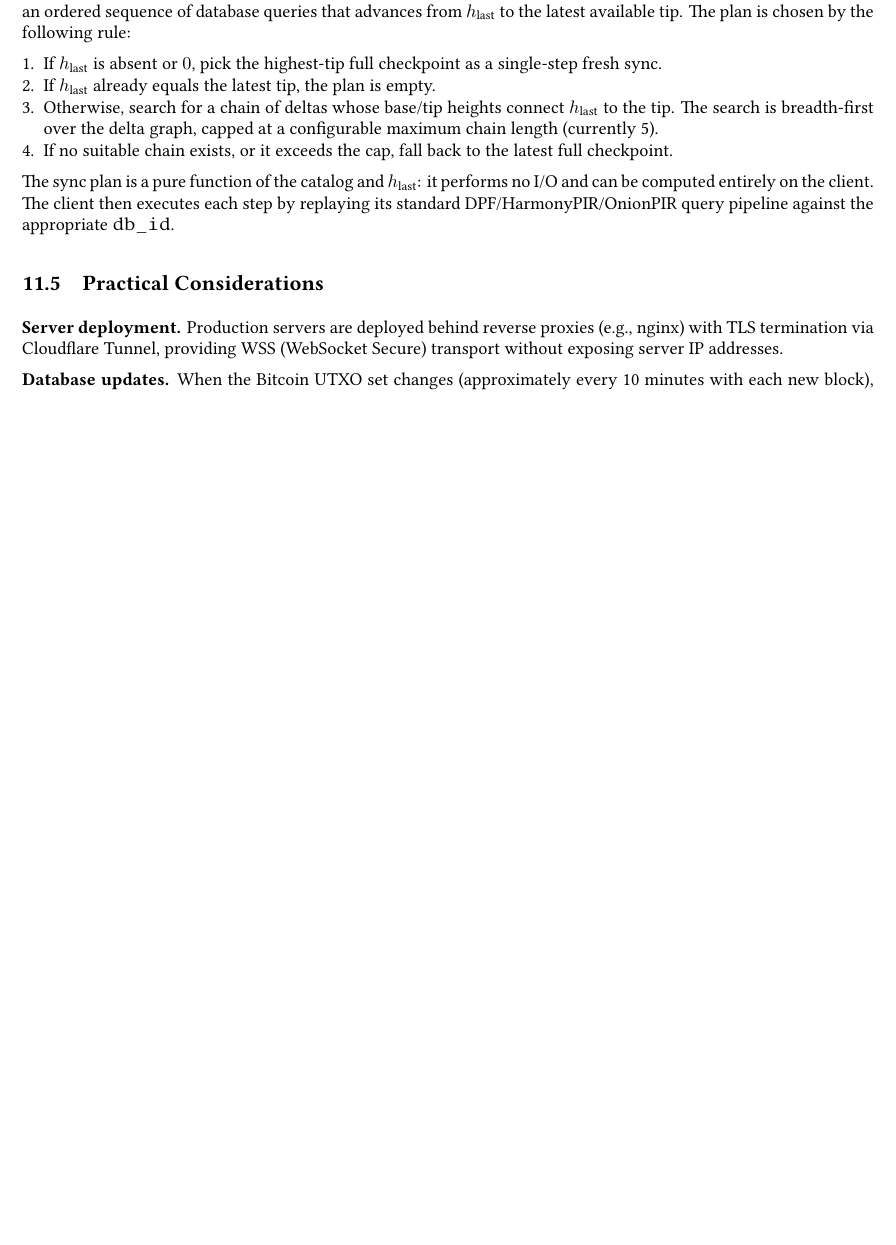
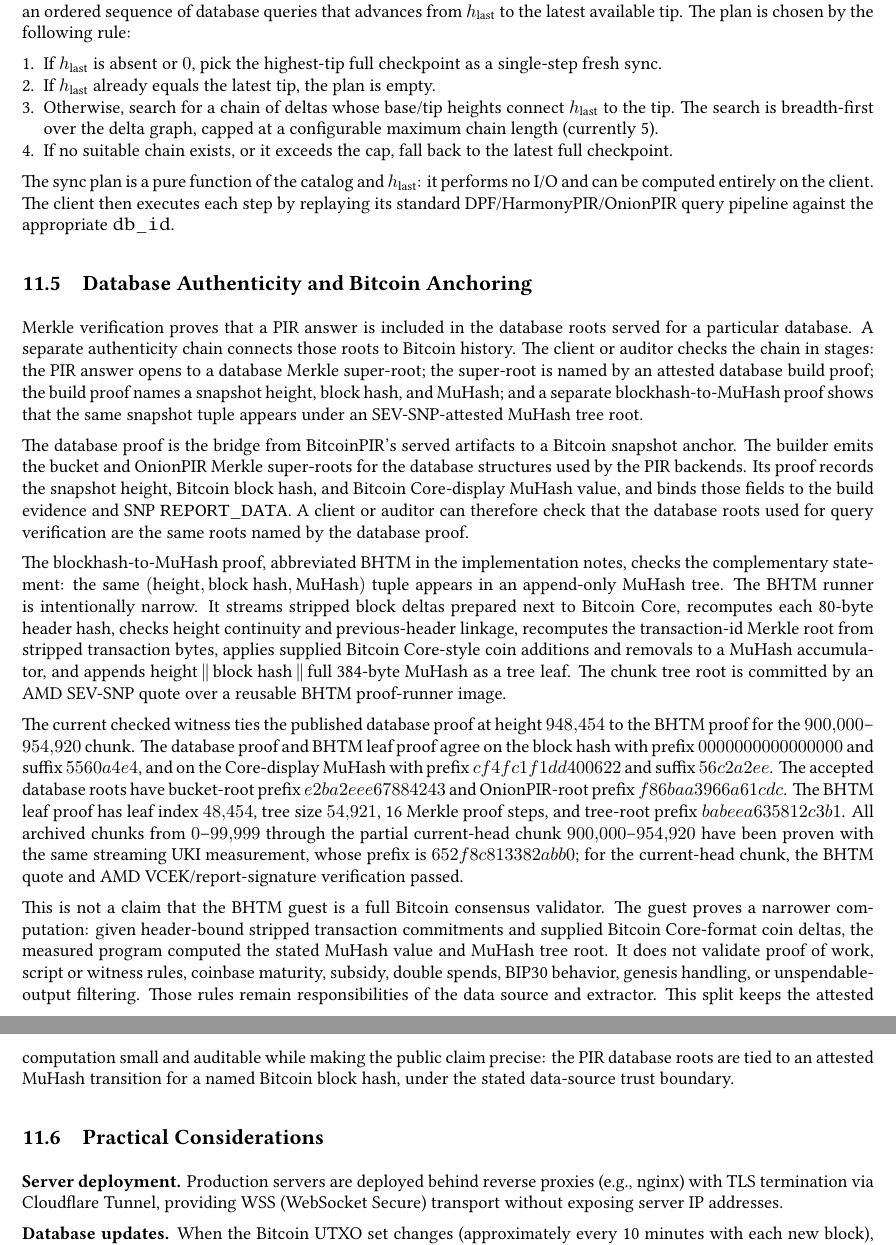
Before and after one commit to Bitcoin-PIR/whitepaper, a LaTeX document (main.tex, which reads part7_deployment.tex): part of page 32 of 41 before the commit and two parts of pages 32 and 33 of 42 after it, the two joined at a grey line, cut so that both start at the same text, the shorter picture padded with empty space. Compiled offline with XeLaTeX.

Commit message:
Add database authenticity chain to whitepaper

```diff
--- a/part7_deployment.tex
+++ b/part7_deployment.tex
@@ -100,6 +100,19 @@ A single unified server can host multiple logically distinct databases at once.
 \end{enumerate}
 The sync plan is a pure function of the catalog and $h_\text{last}$: it performs no I/O and can be computed entirely on the client. The client then executes each step by replaying its standard DPF/HarmonyPIR/OnionPIR query pipeline against the appropriate \texttt{db\_id}.
 
+\subsection{Database Authenticity and Bitcoin Anchoring}
+\label{sec:database-authenticity}
+
+Merkle verification proves that a PIR answer is included in the database roots served for a particular database. A separate authenticity chain connects those roots to Bitcoin history. The client or auditor checks the chain in stages: the PIR answer opens to a database Merkle super-root; the super-root is named by an attested database build proof; the build proof names a snapshot height, block hash, and MuHash; and a separate blockhash-to-MuHash proof shows that the same snapshot tuple appears under an SEV-SNP-attested MuHash tree root.
+
+The database proof is the bridge from BitcoinPIR's served artifacts to a Bitcoin snapshot anchor. The builder emits the bucket and OnionPIR Merkle super-roots for the database structures used by the PIR backends. Its proof records the snapshot height, Bitcoin block hash, and Bitcoin Core-display MuHash value, and binds those fields to the build evidence and SNP \texttt{REPORT\_DATA}. A client or auditor can therefore check that the database roots used for query verification are the same roots named by the database proof.
+
+The blockhash-to-MuHash proof, abbreviated BHTM in the implementation notes, checks the complementary statement: the same \((\text{height}, \text{block hash}, \text{MuHash})\) tuple appears in an append-only MuHash tree. The BHTM runner is intentionally narrow. It streams stripped block deltas prepared next to Bitcoin Core, recomputes each 80-byte header hash, checks height continuity and previous-header linkage, recomputes the transaction-id Merkle root from stripped transaction bytes, applies supplied Bitcoin Core-style coin additions and removals to a MuHash accumulator, and appends \(\text{height} \,\|\, \text{block hash} \,\|\, \text{full 384-byte MuHash}\) as a tree leaf. The chunk tree root is committed by an AMD SEV-SNP quote over a reusable BHTM proof-runner image.
+
+The current checked witness ties the published database proof at height \(948{,}454\) to the BHTM proof for the \(900{,}000\)--\(954{,}920\) chunk. The database proof and BHTM leaf proof agree on the block hash with prefix \(0000000000000000\) and suffix \(5560a4e4\), and on the Core-display MuHash with prefix \(cf4fc1f1dd400622\) and suffix \(56c2a2ee\). The accepted database roots have bucket-root prefix \(e2ba2eee67884243\) and OnionPIR-root prefix \(f86baa3966a61cdc\). The BHTM leaf proof has leaf index \(48{,}454\), tree size \(54{,}921\), 16 Merkle proof steps, and tree-root prefix \(babeea635812c3b1\). All archived chunks from \(0\)--\(99{,}999\) through the partial current-head chunk \(900{,}000\)--\(954{,}920\) have been proven with the same streaming UKI measurement, whose prefix is \(652f8c813382abb0\); for the current-head chunk, the BHTM quote and AMD VCEK/report-signature verification passed.
+
+This is not a claim that the BHTM guest is a full Bitcoin consensus validator. The guest proves a narrower computation: given header-bound stripped transaction commitments and supplied Bitcoin Core-format coin deltas, the measured program computed the stated MuHash value and MuHash tree root. It does not validate proof of work, script or witness rules, coinbase maturity, subsidy, double spends, BIP30 behavior, genesis handling, or unspendable-output filtering. Those rules remain responsibilities of the data source and extractor. This split keeps the attested computation small and auditable while making the public claim precise: the PIR database roots are tied to an attested MuHash transition for a named Bitcoin block hash, under the stated data-source trust boundary.
+
 \subsection{Practical Considerations}
 
 \textbf{Server deployment.} Production servers are deployed behind reverse proxies (e.g., nginx) with TLS termination via Cloudflare Tunnel, providing WSS (WebSocket Secure) transport without exposing server IP addresses.
```
Also changed, not shown: introduction.tex (+2 -2 lines), part_merkle.tex (+1 -1 lines), main.pdf.
